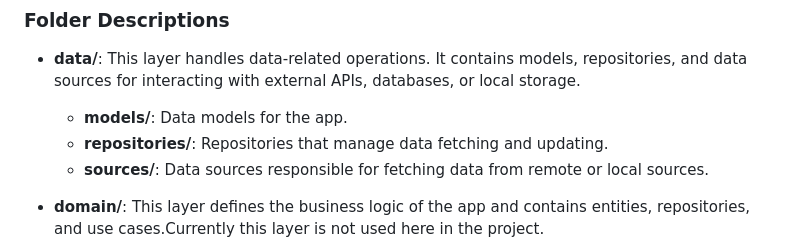
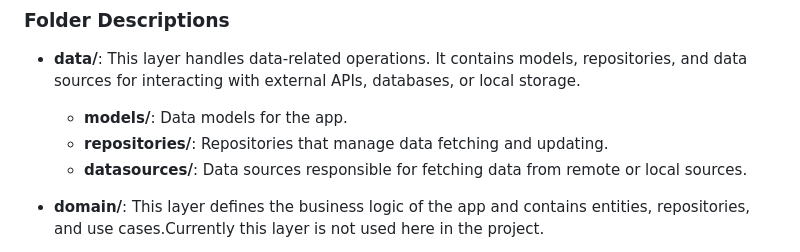
Before and after one commit to Ashiquekk696/money_saver, a Markdown page: README.md, the part around the change. Rendered like a GitHub page.

```diff
--- a/README.md
+++ b/README.md
@@ -13,7 +13,7 @@ This project follows the **Clean Architecture** design pattern with **BLoC** sta
 - **data/**: This layer handles data-related operations. It contains models, repositories, and data sources for interacting with external APIs, databases, or local storage.
   - **models/**: Data models for the app.
   - **repositories/**: Repositories that manage data fetching and updating.
-  - **sources/**: Data sources responsible for fetching data from remote or local sources.
+  - **datasources/**: Data sources responsible for fetching data from remote or local sources.
 
 - **domain/**: This layer defines the business logic of the app and contains entities, repositories, and use cases.Currently this layer is not used here in the project.
   - **entities/**: Core data structures that represent domain entities.
```
